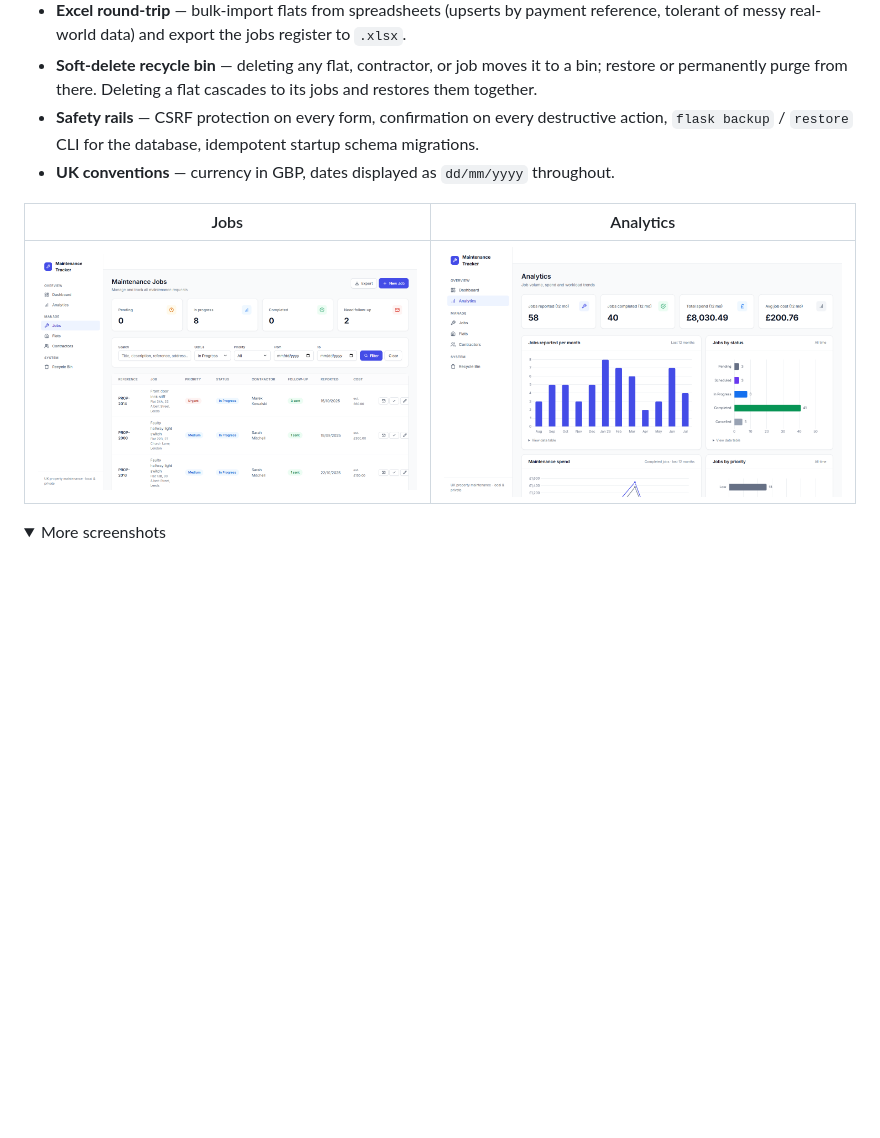
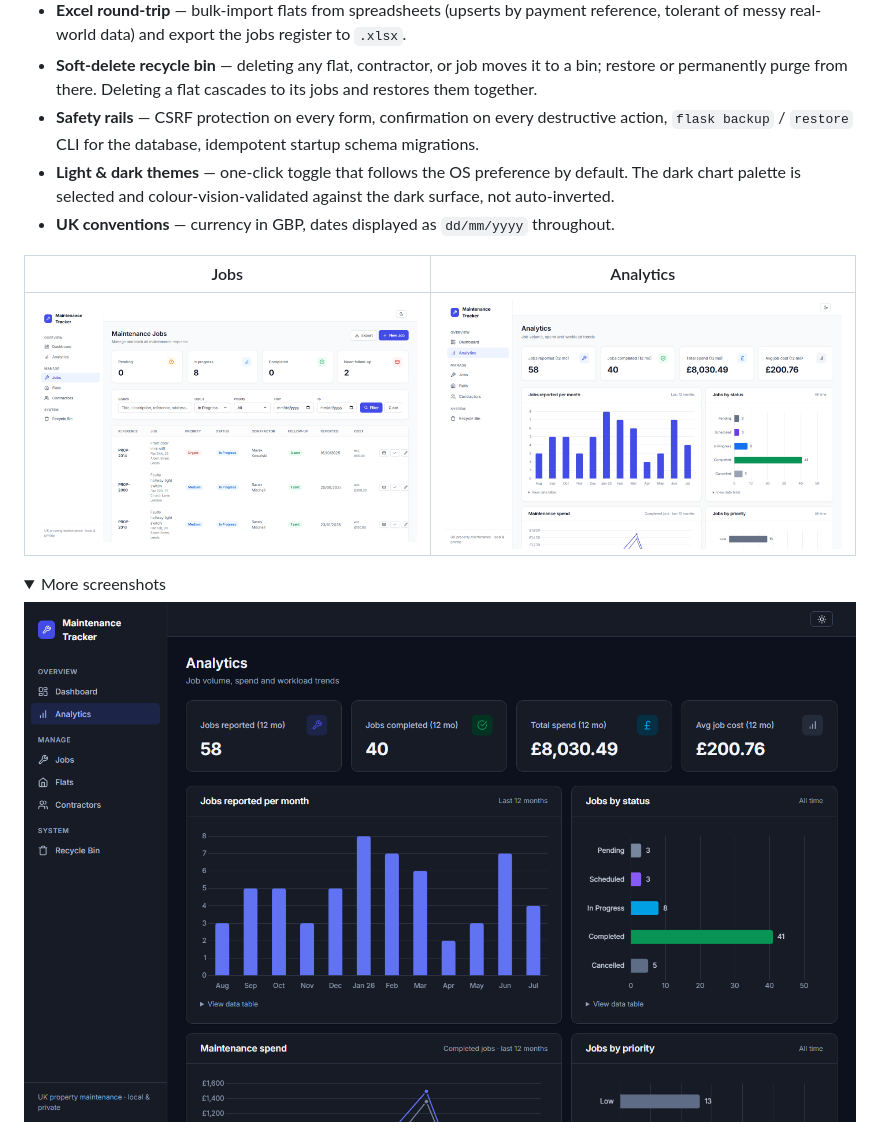
Before and after one commit to chusonn/maintenance_tracker, a Markdown page: README.md, the part around the change. Rendered like a GitHub page; pictures changed too: docs/screenshots/analytics-dark.png (added), docs/screenshots/analytics.png, docs/screenshots/jobs.png; folded sections open; blank space fills up the shorter version.

```diff
--- a/README.md
+++ b/README.md
@@ -16,6 +16,7 @@ A Flask web app for managing UK rental-property maintenance: flats and tenancies
 - **Excel round-trip** — bulk-import flats from spreadsheets (upserts by payment reference, tolerant of messy real-world data) and export the jobs register to `.xlsx`.
 - **Soft-delete recycle bin** — deleting any flat, contractor, or job moves it to a bin; restore or permanently purge from there. Deleting a flat cascades to its jobs and restores them together.
 - **Safety rails** — CSRF protection on every form, confirmation on every destructive action, `flask backup` / `restore` CLI for the database, idempotent startup schema migrations.
+- **Light & dark themes** — one-click toggle that follows the OS preference by default. The dark chart palette is selected and colour-vision-validated against the dark surface, not auto-inverted.
 - **UK conventions** — currency in GBP, dates displayed as `dd/mm/yyyy` throughout.
 
 | Jobs | Analytics |
@@ -24,6 +25,8 @@ A Flask web app for managing UK rental-property maintenance: flats and tenancies
 
 <details>
 <summary>More screenshots</summary>
+
+![Analytics in dark mode](docs/screenshots/analytics-dark.png)
 
 ![Flats list](docs/screenshots/flats.png)
 
```
Also changed, not shown: CLAUDE.md (+3 -2 lines), docs/screenshots/dashboard.png, docs/screenshots/flats.png, 8 other files.
